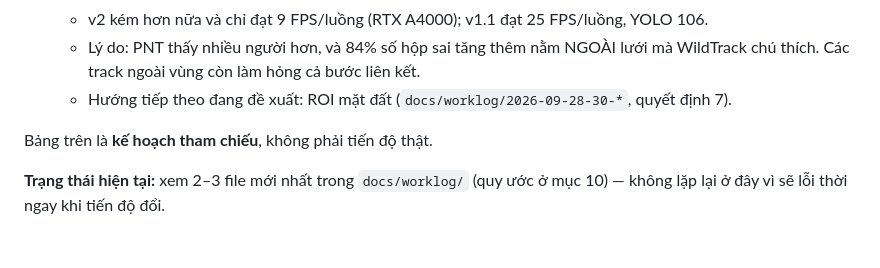
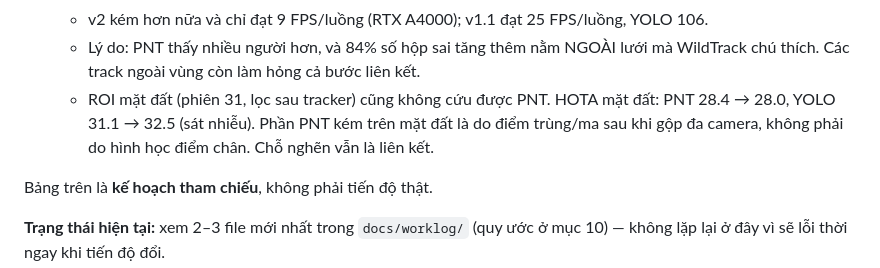
Before and after one commit to thanhthanhhp123/multi-cam-tracking, a Markdown page: CLAUDE.md, the part around the change. Rendered like a GitHub page; blank space fills up the shorter version.

Commit message:
CLAUDE.md §9: kết quả ROI của phiên 31
Co-Authored-By: Claude Opus 5.5 <noreply@anthropic.com>
Claude-Session: https://claude.ai/code/session_0151oNAepdbRaStLTvt6XfDL

```diff
--- a/CLAUDE.md
+++ b/CLAUDE.md
@@ -320,7 +320,9 @@ giữ nguyên engine thì HOTA mặt đất tăng 31.1 → 63.8.
   - v2 kém hơn nữa và chỉ đạt 9 FPS/luồng (RTX A4000); v1.1 đạt 25 FPS/luồng, YOLO 106.
   - Lý do: PNT thấy nhiều người hơn, và 84% số hộp sai tăng thêm nằm NGOÀI lưới mà WildTrack chú
     thích. Các track ngoài vùng còn làm hỏng cả bước liên kết.
-  - Hướng tiếp theo đang đề xuất: ROI mặt đất (`docs/worklog/2026-09-28-30-*`, quyết định 7).
+  - ROI mặt đất (phiên 31, lọc sau tracker) cũng không cứu được PNT. HOTA mặt đất: PNT
+    28.4 → 28.0, YOLO 31.1 → 32.5 (sát nhiễu). Phần PNT kém trên mặt đất là do điểm trùng/ma
+    sau khi gộp đa camera, không phải do hình học điểm chân. Chỗ nghẽn vẫn là liên kết.
 
 Bảng trên là **kế hoạch tham chiếu**, không phải tiến độ thật.
 
```
